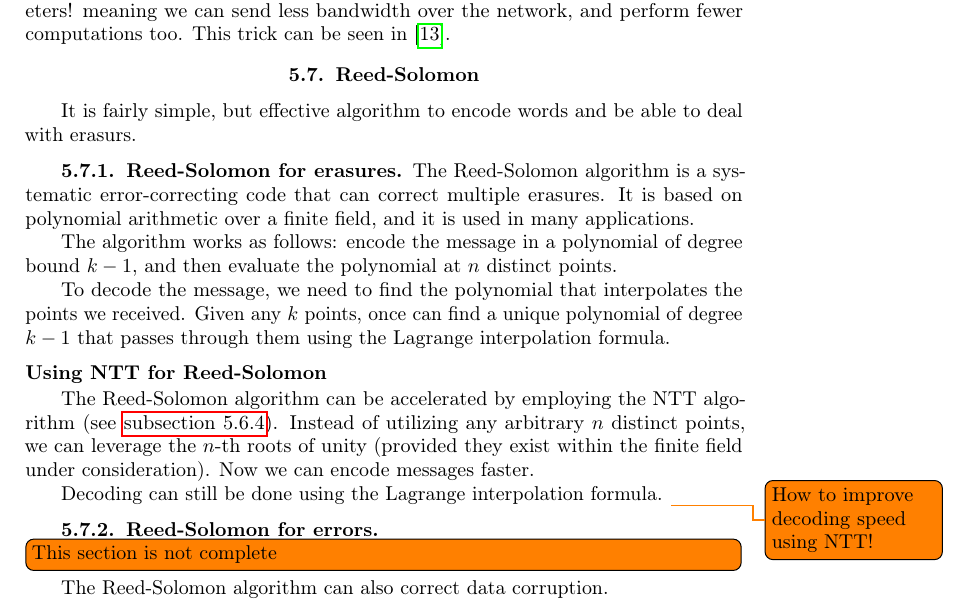
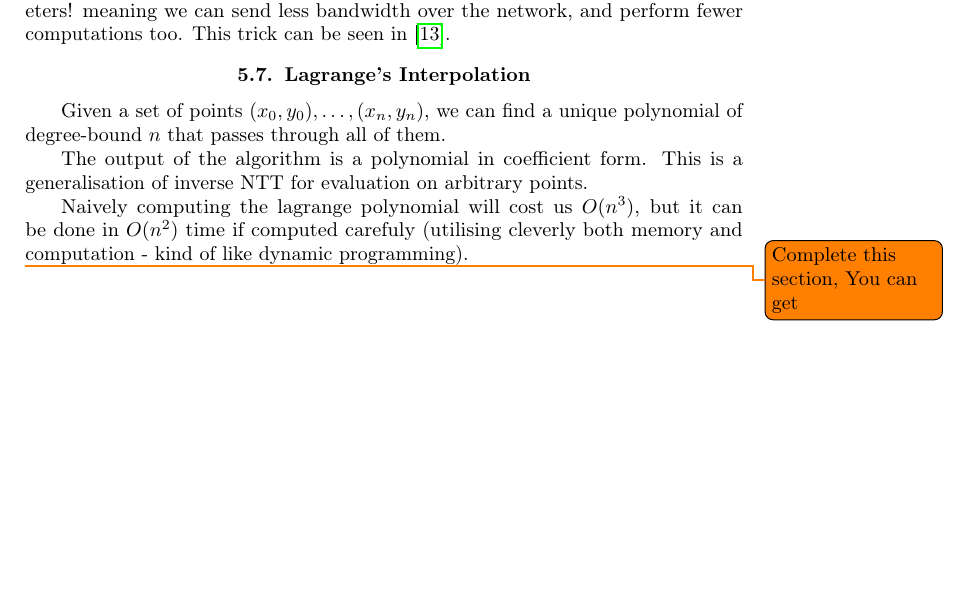
Before and after one commit to jonathanMweiss/notes, a LaTeX thesis (notes-from-a-student.tex, which reads computer-sceince/algorithms.tex): part of page 24 of 66, cut so that both start at the same text, the shorter picture padded with empty space. Compiled offline with pdfLaTeX.

Commit message:
lagrange intro in poly-algo

```diff
--- a/computer-sceince/algorithms.tex
+++ b/computer-sceince/algorithms.tex
@@ -613,34 +613,49 @@ This exploitation allows us to perform $NTT$ without expanding to $2n$ parameter
 meaning we can send less bandwidth over the network, and perform fewer computations too.
 This trick can be seen in \cite{SEAL}.
 
-\section{Reed-Solomon}
-It is fairly simple, but effective algorithm to encode words and be able to deal with erasurs.
-\subsection{Reed-Solomon for erasures}
-The Reed-Solomon algorithm is a systematic error-correcting code that can correct multiple erasures.
-It is based on polynomial arithmetic over a finite field, and it is used in many applications.
 
-The algorithm works as follows:
-encode the message in a polynomial of degree bound $k-1$,
-and then evaluate the polynomial at $n$ distinct points.
+\section{Lagrange's Interpolation}
+Given a set of points $(x_0,y_0),\dots,(x_n,y_n)$,
+we can find a unique polynomial of degree-bound $n$ that passes through all of them.
 
-To decode the message, we need to find the polynomial that interpolates the points we received.
-Given any $k$ points, once can find a unique polynomial of degree $k-1$ that passes through them
-using the Lagrange interpolation formula.
+The output of the algorithm is a polynomial in coefficient form.
+This is a generalisation of inverse NTT for evaluation on arbitrary points.
+
+Naively computing the lagrange polynomial will cost us $O(n^3)$,
+but it can be done in $O(n^2)$ time if computed carefuly (utilising cleverly both
+memory and computation - kind of like dynamic programming).
+
+\todo{Complete this section, You can get }
 
 
-\paragraph{Using NTT for Reed-Solomon}
-The Reed-Solomon algorithm can be accelerated by employing the NTT algorithm (see \autoref{ntt}).
-Instead of utilizing any arbitrary $n$ distinct points, we can leverage the $n$-th
-roots of unity (provided they exist within the finite field under consideration).
-Now we can encode messages faster.
+% \section{Reed-Solomon}
+% It is fairly simple, but effective algorithm to encode words and be able to deal with erasurs.
+% \subsection{Reed-Solomon for erasures}
+% The Reed-Solomon algorithm is a systematic error-correcting code that can correct multiple erasures.
+% It is based on polynomial arithmetic over a finite field, and it is used in many applications.
 
-Decoding can still be done using the Lagrange interpolation formula.
-\todo{How to improve decoding speed using NTT!}
+% The algorithm works as follows:
+% encode the message in a polynomial of degree bound $k-1$,
+% and then evaluate the polynomial at $n$ distinct points.
+
+% To decode the message, we need to find the polynomial that interpolates the points we received.
+% Given any $k$ points, once can find a unique polynomial of degree $k-1$ that passes through them
+% using the Lagrange interpolation formula.
 
 
-\subsection{Reed-Solomon for errors}
-\todo[inline]{This section is not complete}
-The Reed-Solomon algorithm can also correct data corruption.
+% \paragraph{Using NTT for Reed-Solomon}
+% The Reed-Solomon algorithm can be accelerated by employing the NTT algorithm (see \autoref{ntt}).
+% Instead of utilizing any arbitrary $n$ distinct points, we can leverage the $n$-th
+% roots of unity (provided they exist within the finite field under consideration).
+% Now we can encode messages faster.
+
+% Decoding can still be done using the Lagrange interpolation formula.
+% \todo{How to improve decoding speed using NTT!}
+
+
+% \subsection{Reed-Solomon for errors}
+% \todo[inline]{This section is not complete}
+% The Reed-Solomon algorithm can also correct data corruption.
 
 
 % decoding can be done using the Berlekamp-Welch algorithm, which is a generalization of the Euclidean algorithm.
```
